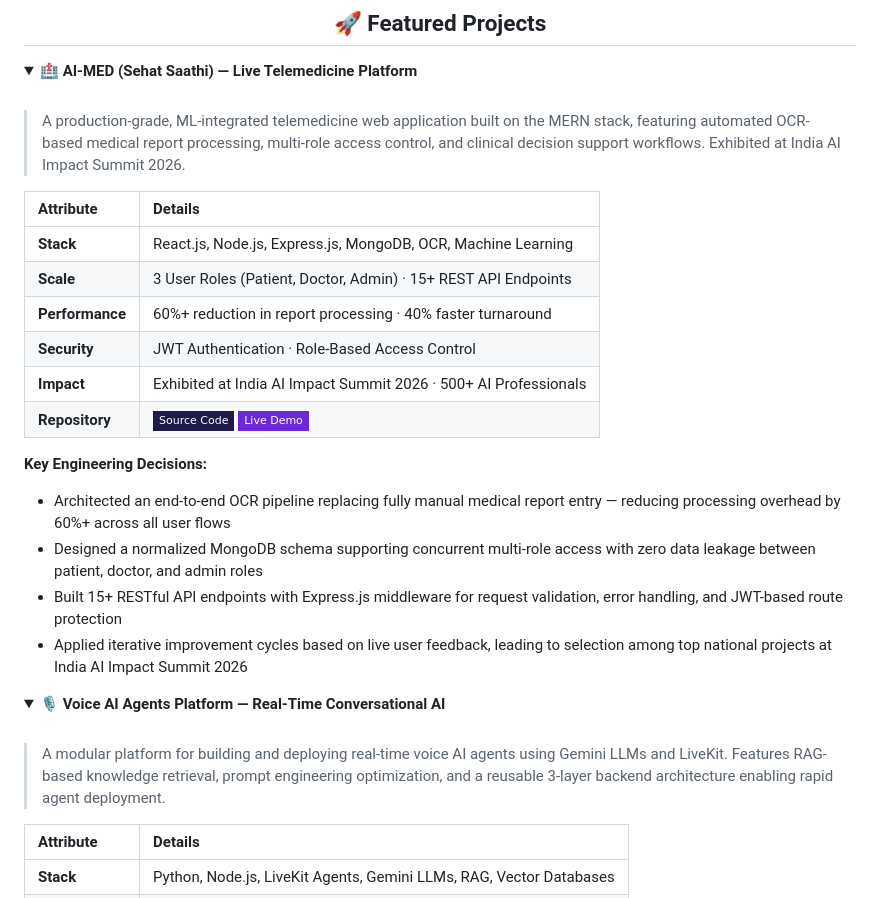
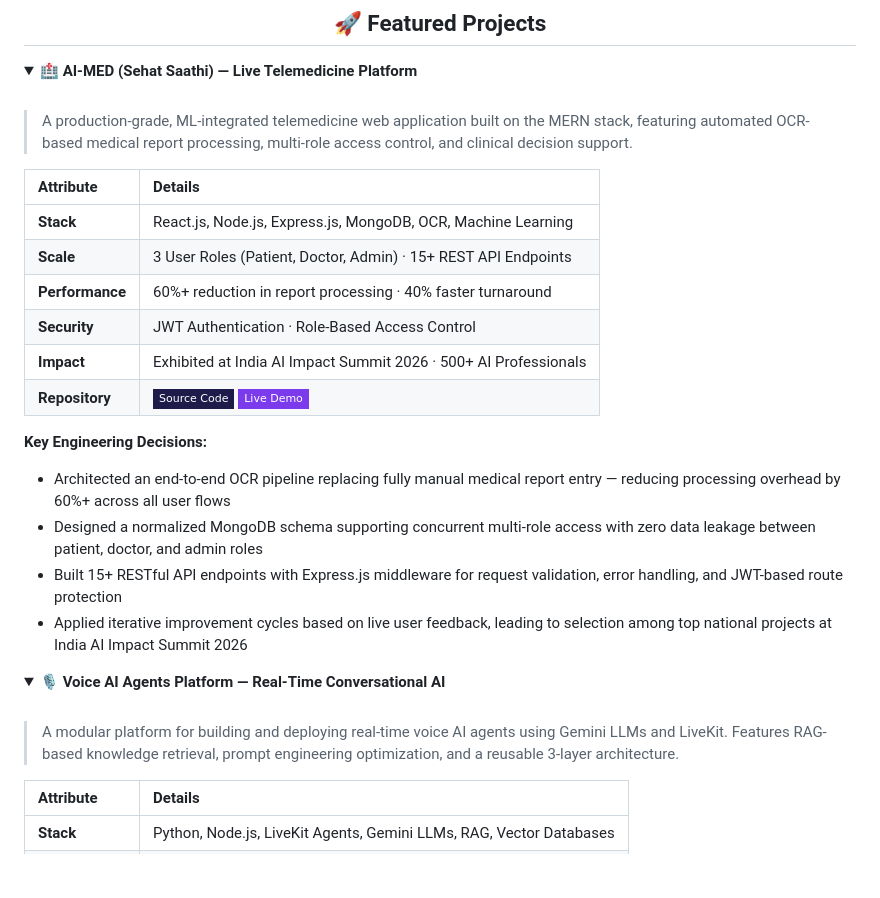
Before and after one commit to Prince-74/Prince-74, a Markdown page: README.md, the part around one of its changes. GitHub-like rendering; folded sections open; badges without logos; blank space fills up the shorter version.

```diff
--- a/README.md
+++ b/README.md
@@ -107,7 +107,7 @@ open_to     : SWE Roles | AI/ML Roles | Backend Roles | Full-Time | Internships
 
 <br/>
 
-> A production-grade, ML-integrated telemedicine web application built on the MERN stack, featuring automated OCR-based medical report processing, multi-role access control, and clinical decision support workflows. Exhibited at India AI Impact Summit 2026.
+> A production-grade, ML-integrated telemedicine web application built on the MERN stack, featuring automated OCR-based medical report processing, multi-role access control, and clinical decision support.
 
 | Attribute | Details |
 |:---|:---|
@@ -116,7 +116,7 @@ open_to     : SWE Roles | AI/ML Roles | Backend Roles | Full-Time | Internships
 | **Performance** | 60%+ reduction in report processing · 40% faster turnaround |
 | **Security** | JWT Authentication · Role-Based Access Control |
 | **Impact** | Exhibited at India AI Impact Summit 2026 · 500+ AI Professionals |
-| **Repository** | [![GitHub](https://img.shields.io/badge/Source_Code-1e1b4b?style=flat-square&logo=github)](https://github.com/Prince-74/AI-MED-Sheat-Sathi) [![Live](https://img.shields.io/badge/Live_Demo-6d28d9?style=flat-square&logo=vercel)](https://ai-med-theta.vercel.app) |
+| **Repository** | [![GitHub](https://img.shields.io/badge/Source_Code-1e1b4b?style=flat-square&logo=github)](https://github.com/Prince-74/AI-MED-Sheat-Sathi) [![Live](https://img.shields.io/badge/Live_Demo-7c3aed?style=flat-square&logo=vercel)](https://ai-med-theta.vercel.app) |
 
 **Key Engineering Decisions:**
 - Architected an end-to-end OCR pipeline replacing fully manual medical report entry — reducing processing overhead by 60%+ across all user flows
@@ -131,7 +131,7 @@ open_to     : SWE Roles | AI/ML Roles | Backend Roles | Full-Time | Internships
 
 <br/>
 
-> A modular platform for building and deploying real-time voice AI agents using Gemini LLMs and LiveKit. Features RAG-based knowledge retrieval, prompt engineering optimization, and a reusable 3-layer backend architecture enabling rapid agent deployment.
+> A modular platform for building and deploying real-time voice AI agents using Gemini LLMs and LiveKit. Features RAG-based knowledge retrieval, prompt engineering optimization, and a reusable 3-layer architecture.
 
 | Attribute | Details |
 |:---|:---|
```
Also changed, not shown: other parts of README.md (+2 -2 lines).
